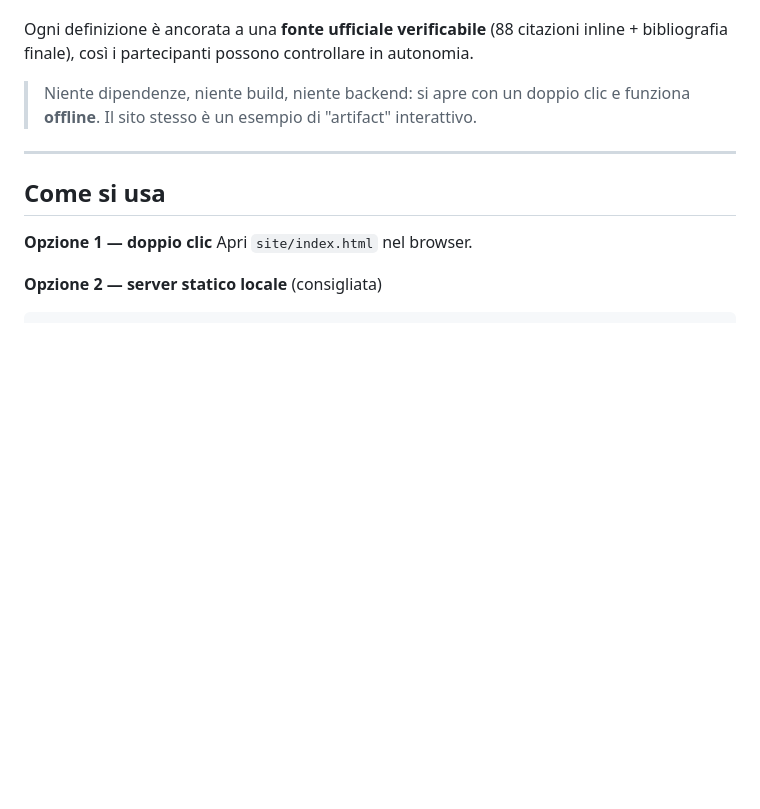
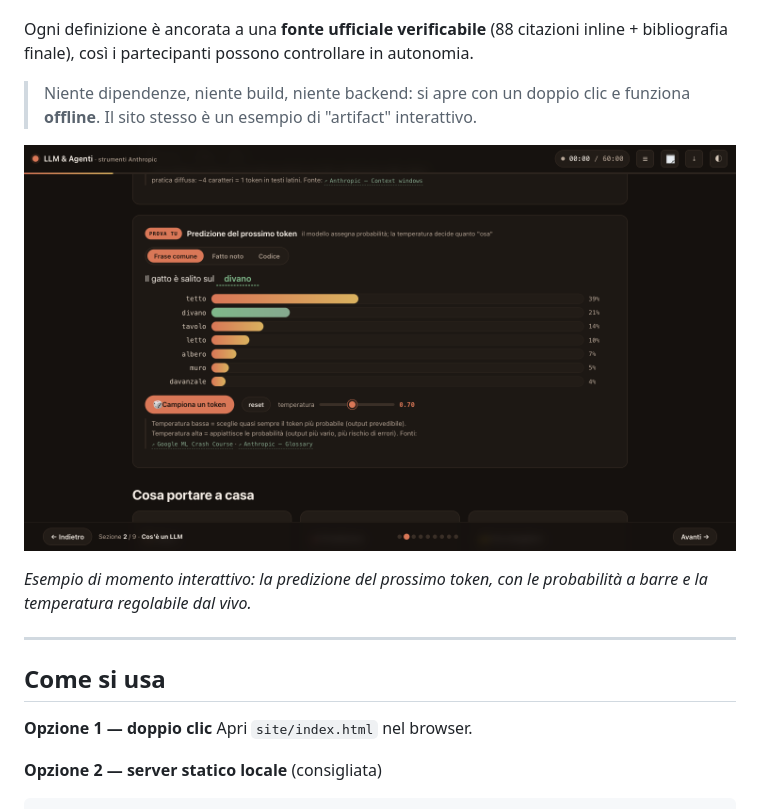
Before and after one commit to matteoscurati/cc-claude-course, a Markdown page: README.md, the part around one of its changes. Rendered like a GitHub page; pictures changed too: media/interactive.png (added); blank space fills up the shorter version.

```diff
--- a/README.md
+++ b/README.md
@@ -9,6 +13,10 @@ inline + bibliografia finale), così i partecipanti possono controllare in auton
 
 > Niente dipendenze, niente build, niente backend: si apre con un doppio clic e
 > funziona **offline**. Il sito stesso è un esempio di "artifact" interattivo.
+
+![Strumento interattivo: predizione del prossimo token con slider di temperatura](media/interactive.png)
+
+*Esempio di momento interattivo: la predizione del prossimo token, con le probabilità a barre e la temperatura regolabile dal vivo.*
 
 ---
 
```
Also changed, not shown: other parts of README.md (+4 -0 lines), media/cover.png (added).
